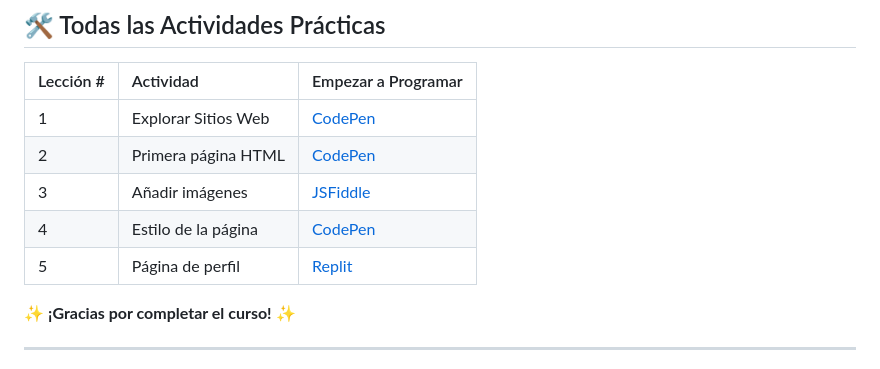
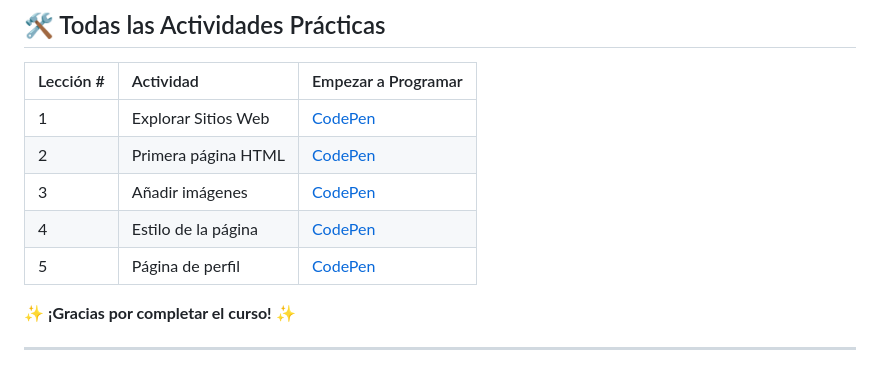
Before and after one commit to WebWarriors-LearningSessions/webdev-course-webwarriors, a Markdown page: README.md, the part around the change. GitHub-like rendering.

```diff
--- a/README.md
+++ b/README.md
@@ -67,9 +67,9 @@ Este curso de 1 hora introduce a estudiantes de secundaria a la creación de sit
 | :--- | :--- | :--- |
 | 1 | Explorar Sitios Web | [CodePen](https://codepen.io/your-lesson1) |
 | 2 | Primera página HTML | [CodePen](https://codepen.io/your-lesson2) |
-| 3 | Añadir imágenes | [JSFiddle](https://jsfiddle.net/your-fiddle-id) |
+| 3 | Añadir imágenes | [CodePen](https://jsfiddle.net/your-fiddle-id) |
 | 4 | Estilo de la página | [CodePen](https://codepen.io/your-css-pen) |
-| 5 | Página de perfil | [Replit](https://replit.com/@your-final-project) |
+| 5 | Página de perfil | [CodePen](https://replit.com/@your-final-project) |
 
 ✨ **¡Gracias por completar el curso!** ✨
 
```
